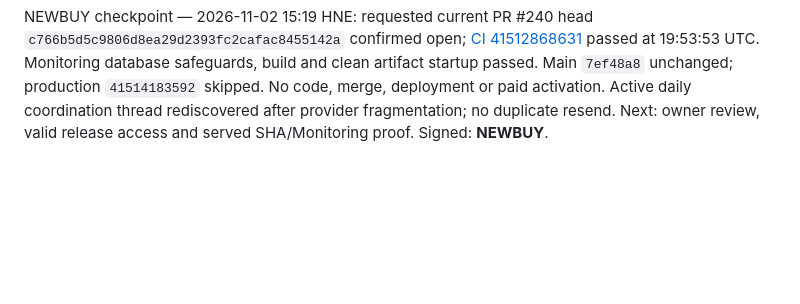
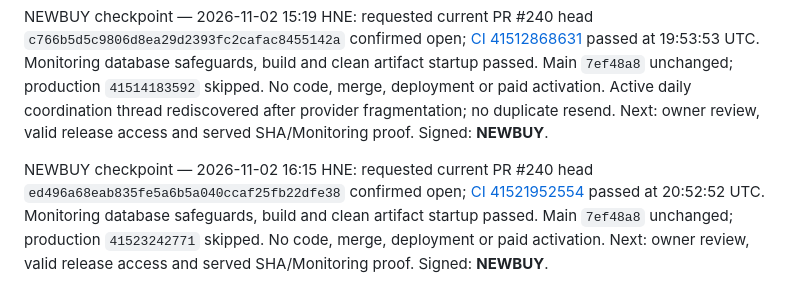
Before and after one commit to takatakca/knowledgeAI, a Markdown page: docs/00-MASTER-INDEX.md, the part around the change. Drawn GitHub-style; blank space fills up the shorter version.

Commit message:
docs(00): NEWBUY verify ed496a68 CI

```diff
--- a/docs/00-MASTER-INDEX.md
+++ b/docs/00-MASTER-INDEX.md
@@ -168,3 +168,6 @@ NEWBUY checkpoint — 2026-11-02 14:17 HNE: current PR #240 head `35c0d0bb2af993
 
 
 NEWBUY checkpoint — 2026-11-02 15:19 HNE: requested current PR #240 head `c766b5d5c9806d8ea29d2393fc2cafac8455142a` confirmed open; [CI 41512868631](https://github.com/takatakca/takatak-v1/actions/runs/41512868631) passed at 19:53:53 UTC. Monitoring database safeguards, build and clean artifact startup passed. Main `7ef48a8` unchanged; production `41514183592` skipped. No code, merge, deployment or paid activation. Active daily coordination thread rediscovered after provider fragmentation; no duplicate resend. Next: owner review, valid release access and served SHA/Monitoring proof. Signed: **NEWBUY**.
+
+
+NEWBUY checkpoint — 2026-11-02 16:15 HNE: requested current PR #240 head `ed496a68eab835fe5a6b5a040ccaf25fb22dfe38` confirmed open; [CI 41521952554](https://github.com/takatakca/takatak-v1/actions/runs/41521952554) passed at 20:52:52 UTC. Monitoring database safeguards, build and clean artifact startup passed. Main `7ef48a8` unchanged; production `41523242771` skipped. No code, merge, deployment or paid activation. Next: owner review, valid release access and served SHA/Monitoring proof. Signed: **NEWBUY**.
```
